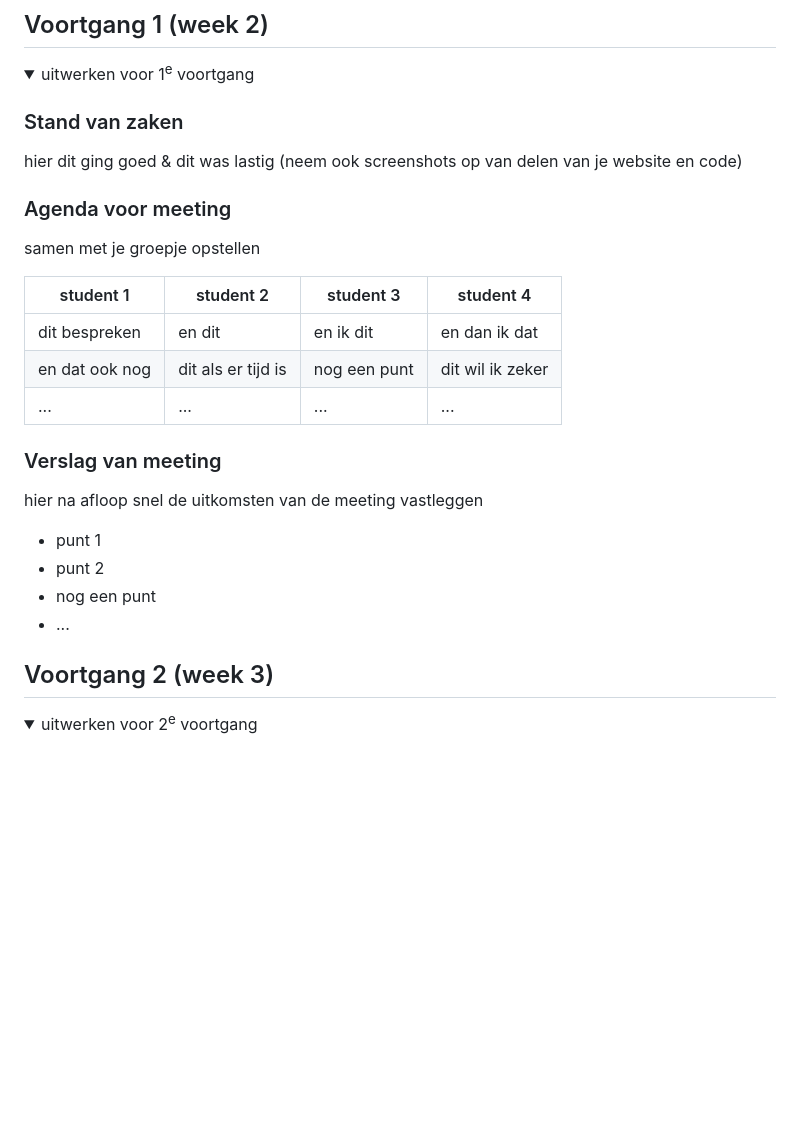
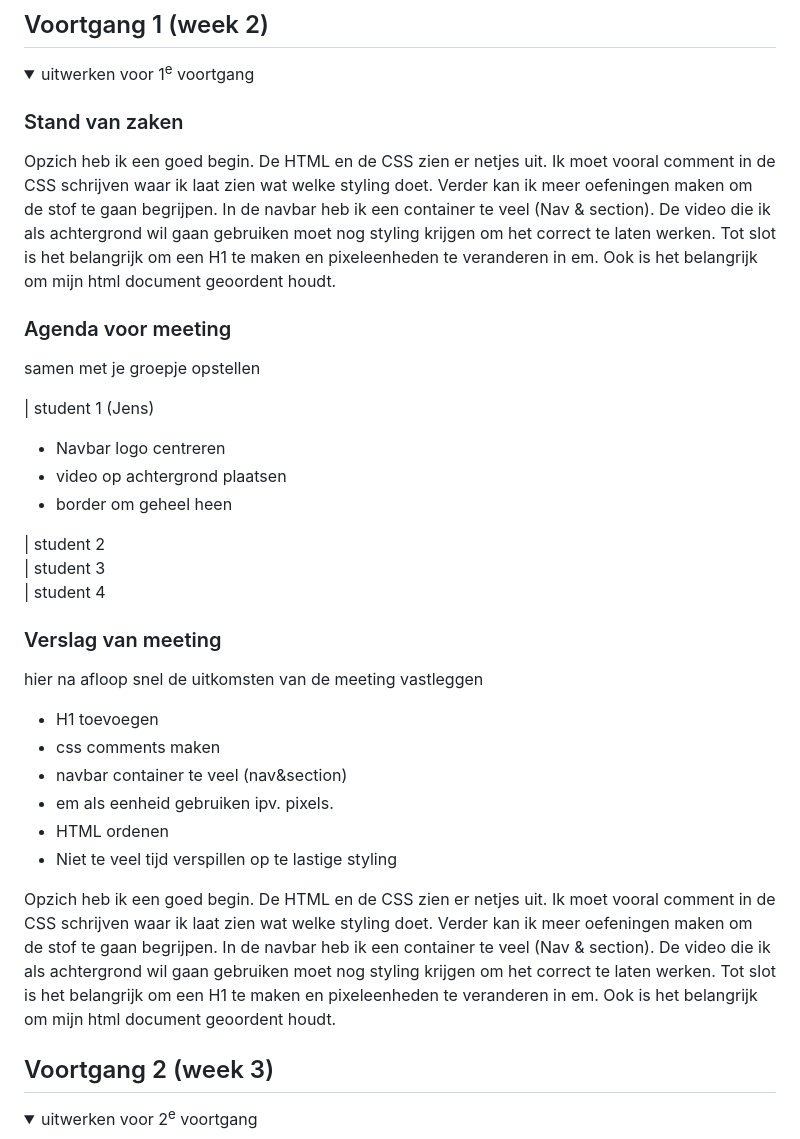
Before and after one commit to joenssimo/blokweb, a Markdown page: README.md, the part around the change printed below. Rendered like a GitHub page; folded sections open; blank space fills up the shorter version.

```diff
--- a/README.md
+++ b/README.md
@@ -88,30 +88,41 @@ Nb. Door *open* toe te voegen aan een *details* element kun je deze standaard op
   <summary>uitwerken voor 1<sup>e</sup> voortgang</summary>
 
   ### Stand van zaken
-  hier dit ging goed & dit was lastig (neem ook screenshots op van delen van je website en code)
+  Opzich heb ik een goed begin. De HTML en de CSS zien er netjes uit. Ik moet vooral comment in de CSS schrijven waar ik laat zien wat welke styling doet. Verder kan ik meer oefeningen maken om de stof te gaan begrijpen. In de navbar heb ik een container te veel (Nav & section). De video die ik als achtergrond wil gaan gebruiken moet nog styling krijgen om het correct te laten werken. Tot slot is het belangrijk om een H1 te maken en pixeleenheden te veranderen in em. Ook is het belangrijk om mijn html document geoordent houdt.
 
 
   ### Agenda voor meeting
   samen met je groepje opstellen
 
-  | student 1      | student 2          | student 3    | student 4        |
-  | ---            | ---                | ---          | ---              |
-  | dit bespreken  | en dit             | en ik dit    | en dan ik dat    |
-  | en dat ook nog | dit als er tijd is | nog een punt | dit wil ik zeker |
-  | ...            | ...                | ...          | ...              |
+  | student 1 (Jens)
+  - Navbar logo centreren
+  - video op achtergrond plaatsen
+  - border om geheel heen
+
+  | student 2
+  | student 3
+  | student 4
+
+
 
 
   ### Verslag van meeting
   hier na afloop snel de uitkomsten van de meeting vastleggen
 
-  - punt 1
-  - punt 2
-  - nog een punt
-  - ...
+
+
+  - H1 toevoegen
+  - css comments maken
+  - navbar container te veel (nav&section)
+  - em als eenheid gebruiken ipv. pixels.
+  - HTML ordenen
+  - Niet te veel tijd verspillen op te lastige styling
+
+
 
 </details>
 
-
+ Opzich heb ik een goed begin. De HTML en de CSS zien er netjes uit. Ik moet vooral comment in de CSS schrijven waar ik laat zien wat welke styling doet. Verder kan ik meer oefeningen maken om de stof te gaan begrijpen. In de navbar heb ik een container te veel (Nav & section). De video die ik als achtergrond wil gaan gebruiken moet nog styling krijgen om het correct te laten werken. Tot slot is het belangrijk om een H1 te maken en pixeleenheden te veranderen in em. Ook is het belangrijk om mijn html document geoordent houdt.
 
 
 
```
Also changed, not shown: other parts of README.md (+5 -5 lines).
